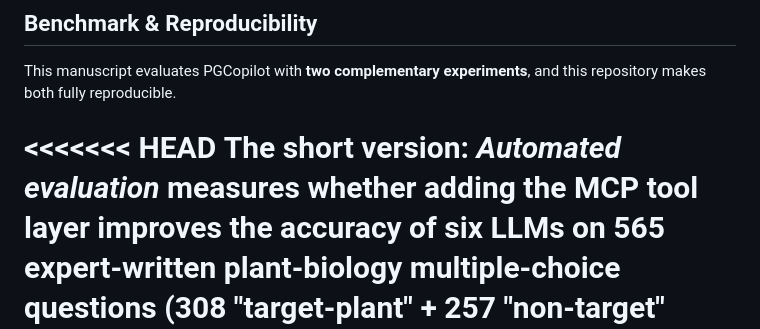
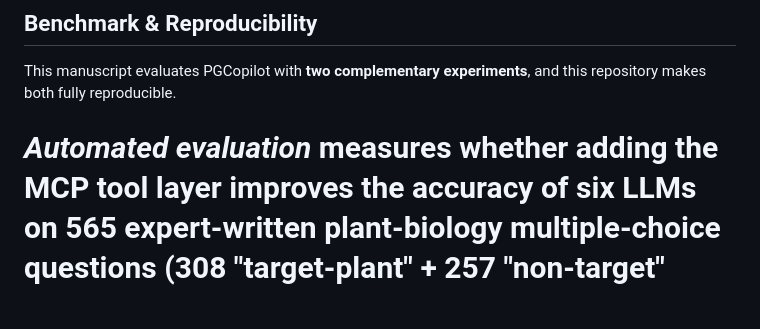
Before and after one commit to helixDATA996/Plant-Gene-Copilot-MCP-server, a Markdown page: README.md, the part around the change. Drawn GitHub-style; blank space fills up the shorter version.

```diff
--- a/README.md
+++ b/README.md
@@ -235,8 +235,7 @@ asyncio.run(main())
 This manuscript evaluates PGCopilot with **two complementary experiments**, and
 this repository makes both fully reproducible.
 
-<<<<<<< HEAD
-**The short version:** *Automated evaluation* measures whether adding the MCP
+*Automated evaluation* measures whether adding the MCP
 tool layer improves the accuracy of six LLMs on 565 expert-written plant-biology
 multiple-choice questions (308 "target-plant" + 257 "non-target" subsets).
 *Expert evaluation* then checks that this improvement is not just answer-key
```
